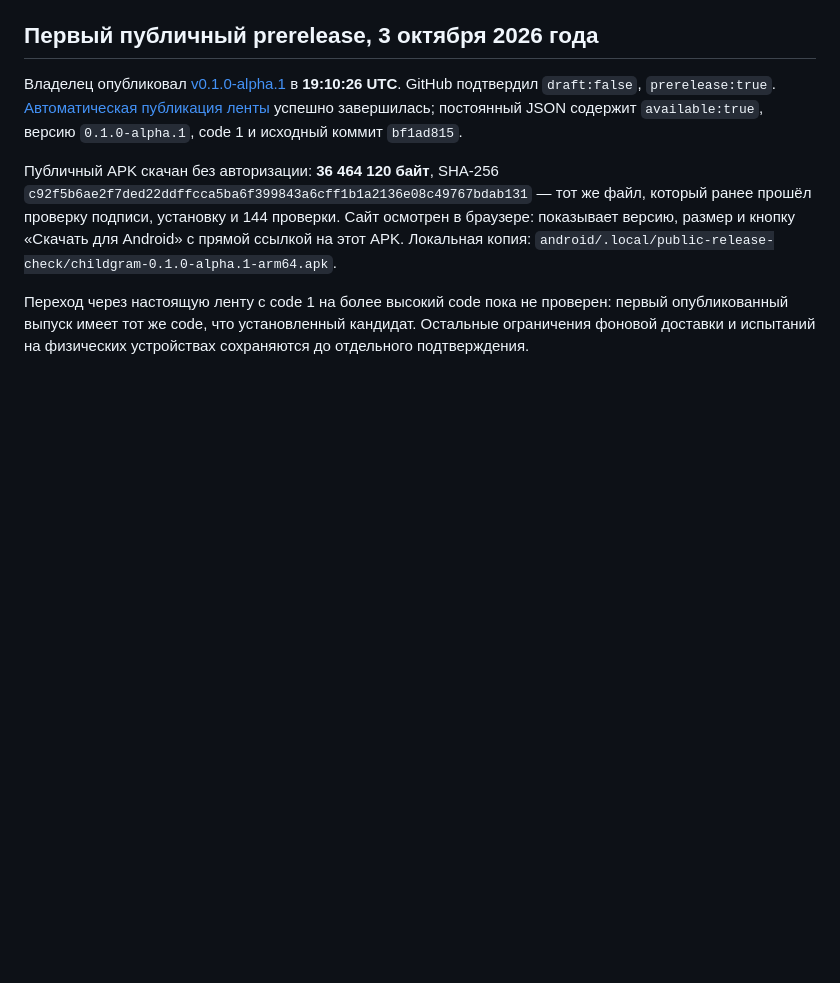
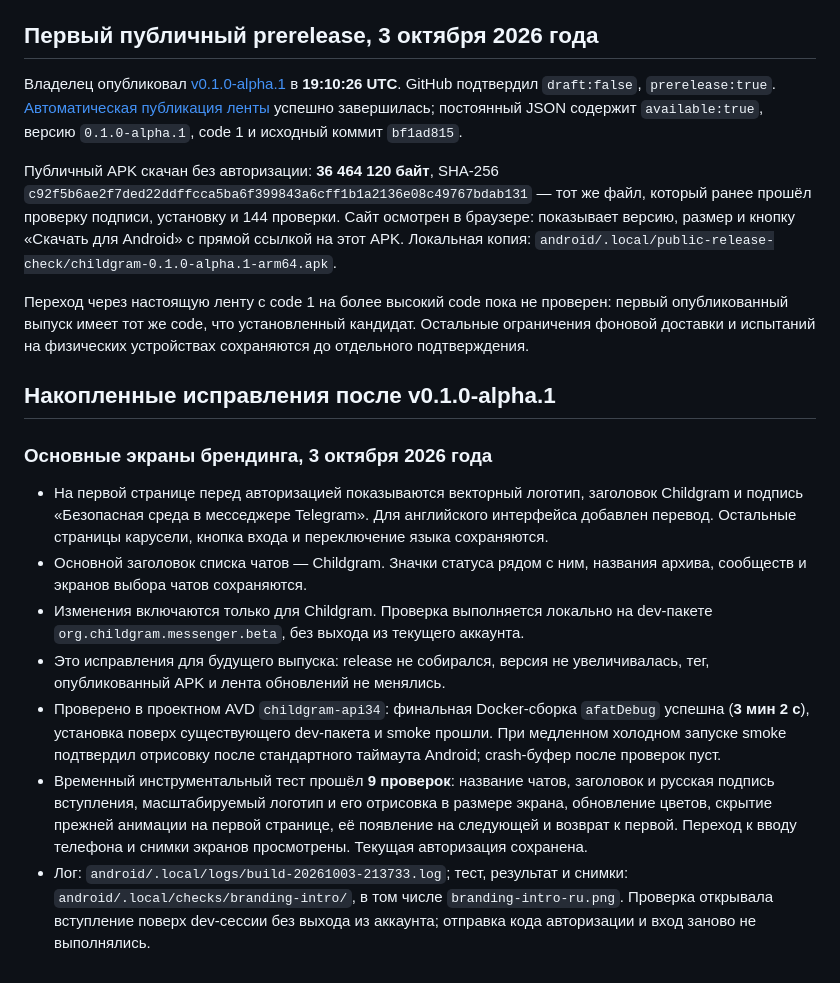
Before and after one commit to Childgram/childgram.org, a Markdown page: doc/release.md, the part around the change. Drawn GitHub-style; blank space fills up the shorter version.

Commit message:
docs: record pending Childgram branding fix and verification

```diff
--- a/doc/release.md
+++ b/doc/release.md
@@ -237,3 +237,31 @@ Gradle lock-файлов. Код приложения и версия не ме
 первый опубликованный выпуск имеет тот же code, что установленный кандидат.
 Остальные ограничения фоновой доставки и испытаний на физических устройствах
 сохраняются до отдельного подтверждения.
+
+## Накопленные исправления после v0.1.0-alpha.1
+
+### Основные экраны брендинга, 3 октября 2026 года
+
+- На первой странице перед авторизацией показываются векторный логотип,
+  заголовок Childgram и подпись «Безопасная среда в месседжере Telegram».
+  Для английского интерфейса добавлен перевод. Остальные страницы карусели,
+  кнопка входа и переключение языка сохраняются.
+- Основной заголовок списка чатов — Childgram. Значки статуса рядом с ним,
+  названия архива, сообществ и экранов выбора чатов сохраняются.
+- Изменения включаются только для Childgram. Проверка выполняется локально
+  на dev-пакете `org.childgram.messenger.beta`, без выхода из текущего аккаунта.
+- Это исправления для будущего выпуска: release не собирался, версия не
+  увеличивалась, тег, опубликованный APK и лента обновлений не менялись.
+- Проверено в проектном AVD `childgram-api34`: финальная Docker-сборка
+  `afatDebug` успешна (**3 мин 2 с**), установка поверх существующего dev-пакета
+  и smoke прошли. При медленном холодном запуске smoke подтвердил отрисовку
+  после стандартного таймаута Android; crash-буфер после проверок пуст.
+- Временный инструментальный тест прошёл **9 проверок**: название чатов,
+  заголовок и русская подпись вступления, масштабируемый логотип и его отрисовка
+  в размере экрана, обновление цветов, скрытие прежней анимации на первой
+  странице, её появление на следующей и возврат к первой. Переход к вводу
+  телефона и снимки экранов просмотрены. Текущая авторизация сохранена.
+- Лог: `android/.local/logs/build-20261003-213733.log`; тест, результат и снимки:
+  `android/.local/checks/branding-intro/`, в том числе `branding-intro-ru.png`.
+  Проверка открывала вступление поверх dev-сессии без выхода из аккаунта;
+  отправка кода авторизации и вход заново не выполнялись.
```
